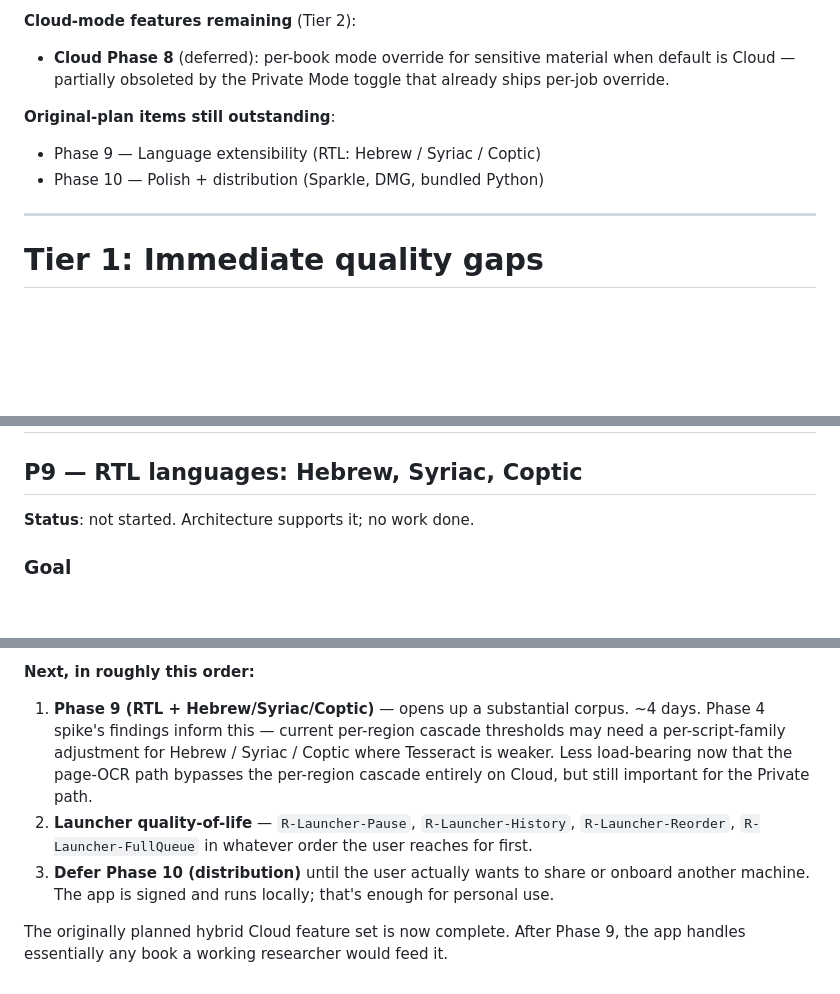
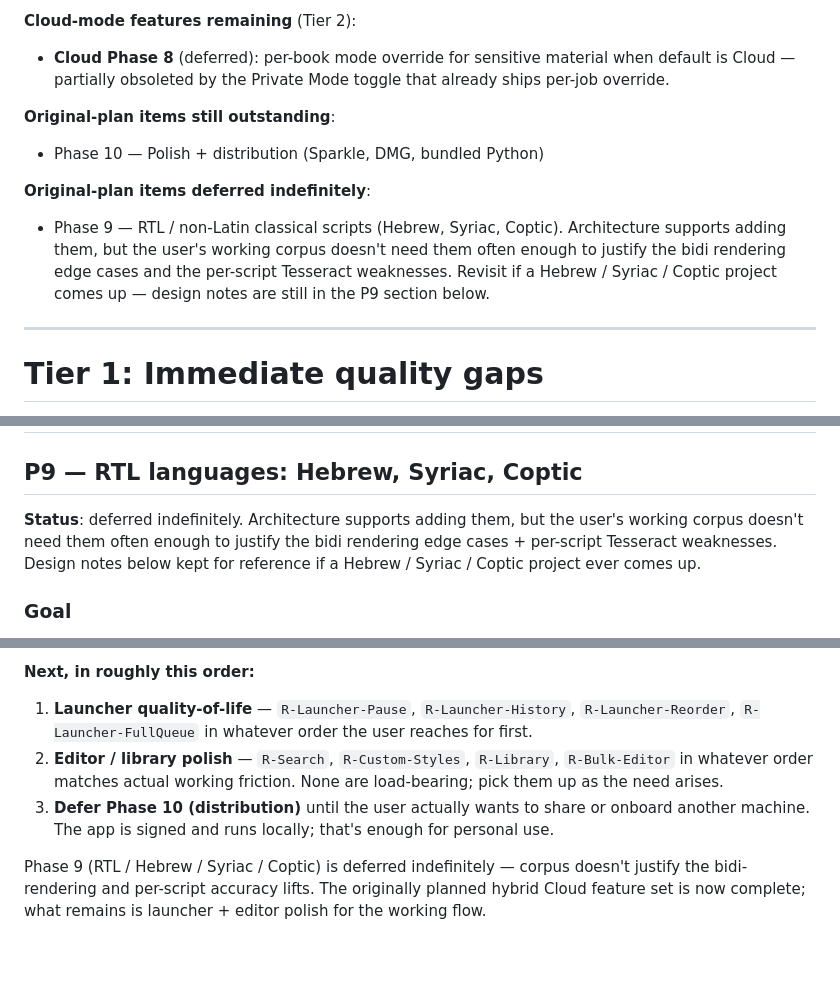
Before and after one commit to tcarmody/ocr, a Markdown page: PLANS.md, 3 parts joined by grey strips. Rendered like a GitHub page; blank space fills up the shorter version.

Commit message:
PLANS.md: defer Phase 9 (RTL scripts) indefinitely
User's working corpus doesn't need Hebrew / Syriac / Coptic
often enough to justify the bidi-rendering edge cases and the
per-script Tesseract accuracy lift. Architecture supports adding
them; the design notes stay in the P9 section as reference if a
project in those scripts ever comes up. Recommended-ordering
section updated to point at launcher + editor polish next instead.

Co-Authored-By: Claude Opus 4.7 <noreply@anthropic.com>

```diff
--- a/PLANS.md
+++ b/PLANS.md
@@ -238,8 +238,15 @@ conversion via the `ConversionStats` struct returned from
   by the Private Mode toggle that already ships per-job override.
 
 **Original-plan items still outstanding**:
-- Phase 9 — Language extensibility (RTL: Hebrew / Syriac / Coptic)
 - Phase 10 — Polish + distribution (Sparkle, DMG, bundled Python)
+
+**Original-plan items deferred indefinitely**:
+- Phase 9 — RTL / non-Latin classical scripts (Hebrew, Syriac,
+  Coptic). Architecture supports adding them, but the user's
+  working corpus doesn't need them often enough to justify the
+  bidi rendering edge cases and the per-script Tesseract
+  weaknesses. Revisit if a Hebrew / Syriac / Coptic project comes
+  up — design notes are still in the P9 section below.
 
 ---
 
@@ -1083,7 +1090,11 @@ Per the existing design doc:
 
 ## P9 — RTL languages: Hebrew, Syriac, Coptic
 
-**Status**: not started. Architecture supports it; no work done.
+**Status**: deferred indefinitely. Architecture supports adding
+them, but the user's working corpus doesn't need them often
+enough to justify the bidi rendering edge cases + per-script
+Tesseract weaknesses. Design notes below kept for reference if a
+Hebrew / Syriac / Coptic project ever comes up.
 
 ### Goal
 
@@ -1818,20 +1829,19 @@ use; distribution is lower priority than correctness.
 
 **Next, in roughly this order:**
 
-1. **Phase 9 (RTL + Hebrew/Syriac/Coptic)** — opens up a substantial
-   corpus. ~4 days. Phase 4 spike's findings inform this — current
-   per-region cascade thresholds may need a per-script-family
-   adjustment for Hebrew / Syriac / Coptic where Tesseract is weaker.
-   Less load-bearing now that the page-OCR path bypasses the
-   per-region cascade entirely on Cloud, but still important for
-   the Private path.
-2. **Launcher quality-of-life** — `R-Launcher-Pause`,
+1. **Launcher quality-of-life** — `R-Launcher-Pause`,
    `R-Launcher-History`, `R-Launcher-Reorder`, `R-Launcher-FullQueue`
    in whatever order the user reaches for first.
+2. **Editor / library polish** — `R-Search`, `R-Custom-Styles`,
+   `R-Library`, `R-Bulk-Editor` in whatever order matches actual
+   working friction. None are load-bearing; pick them up as the
+   need arises.
 3. **Defer Phase 10 (distribution)** until the user actually wants
    to share or onboard another machine. The app is signed and runs
    locally; that's enough for personal use.
 
-The originally planned hybrid Cloud feature set is now complete.
-After Phase 9, the app handles essentially any book a working
-researcher would feed it.
+Phase 9 (RTL / Hebrew / Syriac / Coptic) is deferred indefinitely
+— corpus doesn't justify the bidi-rendering and per-script
+accuracy lifts. The originally planned hybrid Cloud feature set
+is now complete; what remains is launcher + editor polish for
+the working flow.
```
